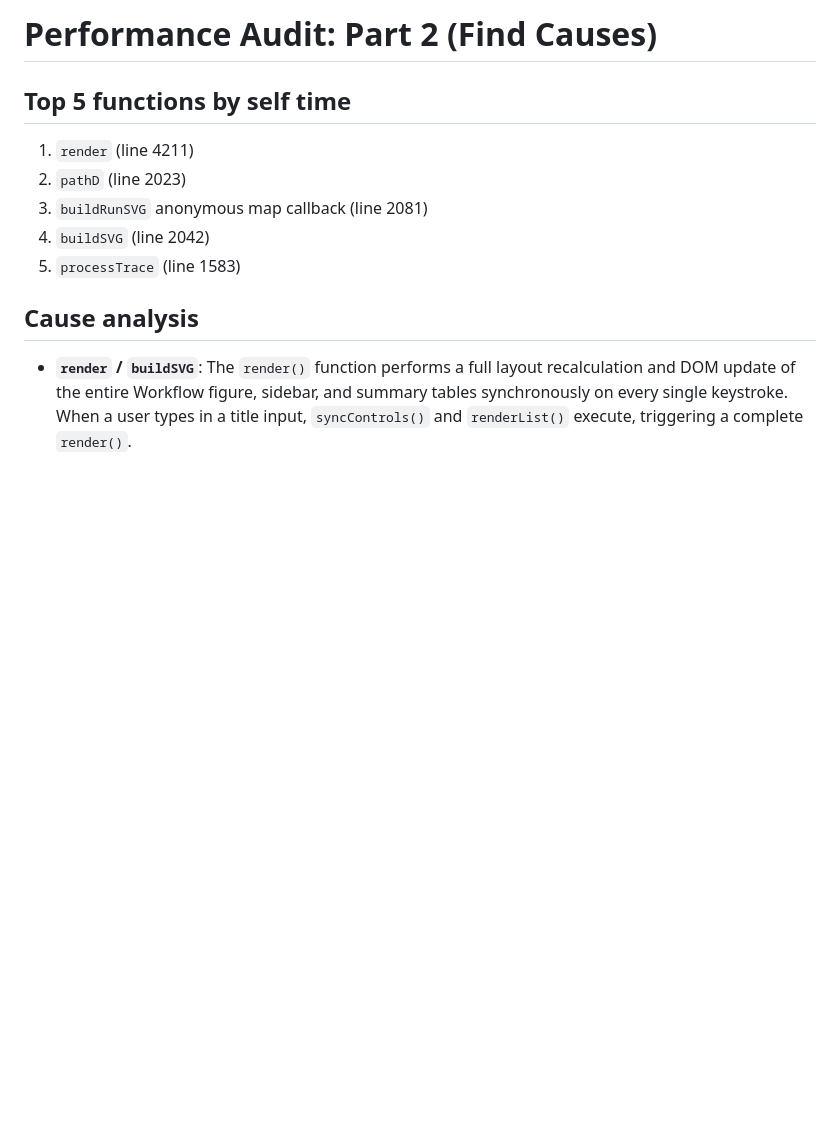
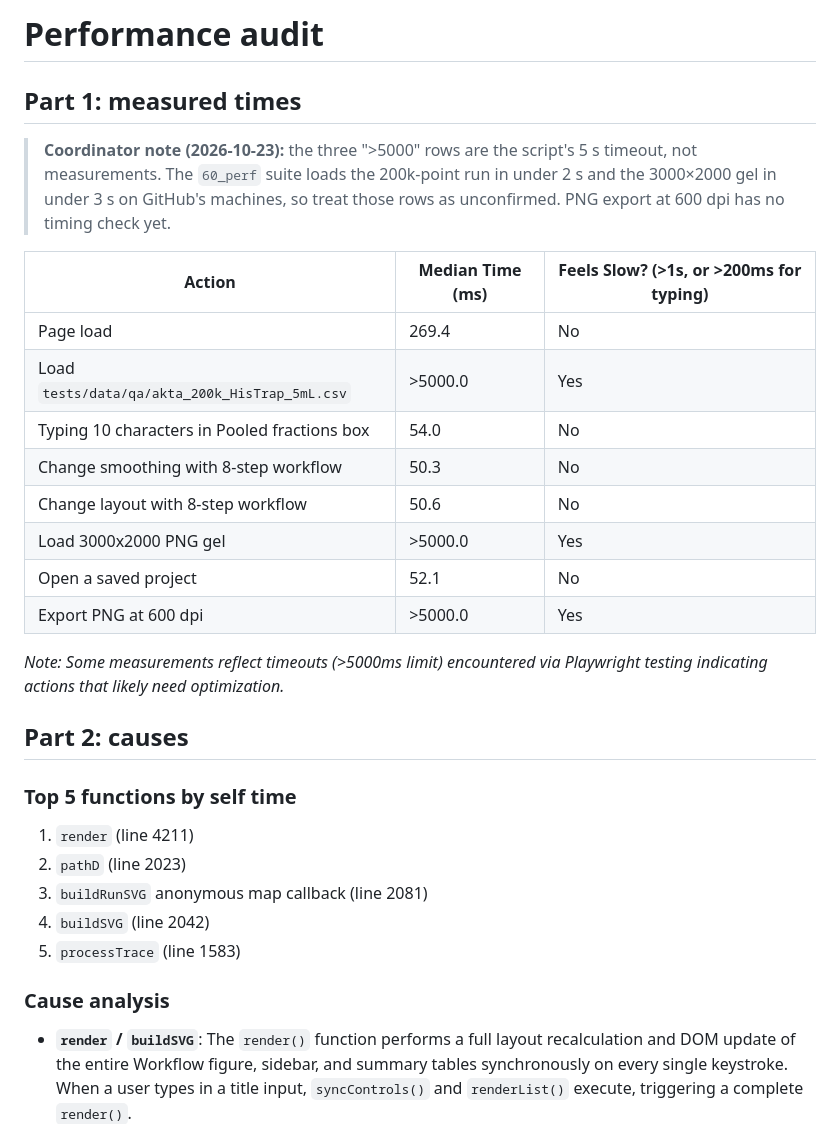
Before and after one commit to patasherry/hplc-figure-bench, a Markdown page: docs/perf-audit.md, the part around one of its changes. Drawn GitHub-style; blank space fills up the shorter version.

Commit message:
Docs: performance audit part 1 timings, combined with part 2 (#142)
From Jules PR #140 (issue #80). Part 2 merged first and created the same file. The three >5000 ms rows are the script's timeout, not measurements, and are marked so.

Closes #80


Claude-Session: https://claude.ai/code/session_01NpbGB6KMMtnn2KGsb6SE65

Co-authored-by: Claude <noreply@anthropic.com>

```diff
--- a/docs/perf-audit.md
+++ b/docs/perf-audit.md
@@ -1,6 +1,25 @@
-# Performance Audit: Part 2 (Find Causes)
+# Performance audit
 
-## Top 5 functions by self time
+## Part 1: measured times
+
+> **Coordinator note (2026-10-23):** the three ">5000" rows are the script's 5 s timeout, not measurements. The `60_perf` suite loads the 200k-point run in under 2 s and the 3000×2000 gel in under 3 s on GitHub's machines, so treat those rows as unconfirmed. PNG export at 600 dpi has no timing check yet.
+
+| Action | Median Time (ms) | Feels Slow? (>1s, or >200ms for typing) |
+|---|---|---|
+| Page load | 269.4 | No |
+| Load `tests/data/qa/akta_200k_HisTrap_5mL.csv` | >5000.0 | Yes |
+| Typing 10 characters in Pooled fractions box | 54.0 | No |
+| Change smoothing with 8-step workflow | 50.3 | No |
+| Change layout with 8-step workflow | 50.6 | No |
+| Load 3000x2000 PNG gel | >5000.0 | Yes |
+| Open a saved project | 52.1 | No |
+| Export PNG at 600 dpi | >5000.0 | Yes |
+
+*Note: Some measurements reflect timeouts (>5000ms limit) encountered via Playwright testing indicating actions that likely need optimization.*
+
+## Part 2: causes
+
+### Top 5 functions by self time
 
 1. `render` (line 4211)
 2. `pathD` (line 2023)
@@ -8,7 +27,7 @@
 4. `buildSVG` (line 2042)
 5. `processTrace` (line 1583)
 
-## Cause analysis
+### Cause analysis
 
 - **`render` / `buildSVG`**: The `render()` function performs a full layout recalculation and DOM update of the entire Workflow figure, sidebar, and summary tables synchronously on every single keystroke. When a user types in a title input, `syncControls()` and `renderList()` execute, triggering a complete `render()`.
 - **`pathD` and `processTrace`**: These functions process large arrays of chromatography data. `processTrace` creates new point arrays, and `pathD` iterates over these arrays to generate long SVG `<path>` strings. This work is repeated identically on every render cycle even if the trace and figure dimensions have not changed.
```
Also changed, not shown: other parts of docs/perf-audit.md (+1 -1 lines).
